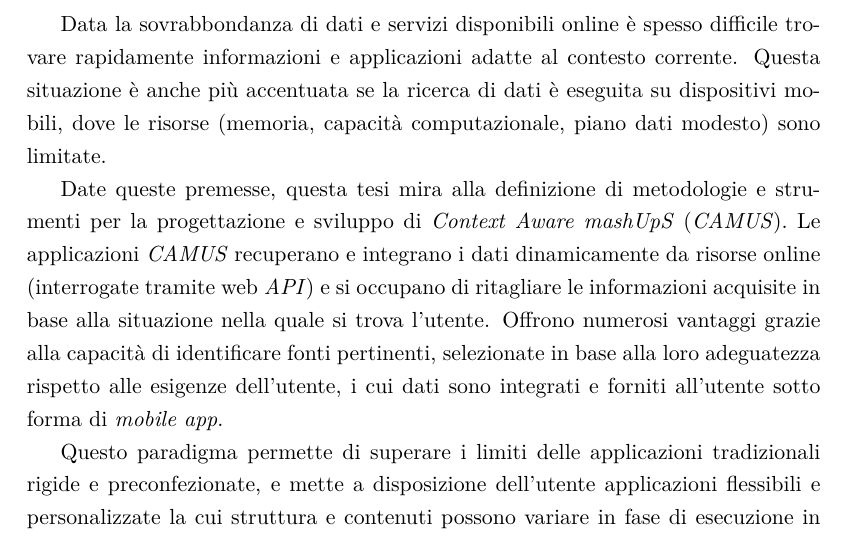
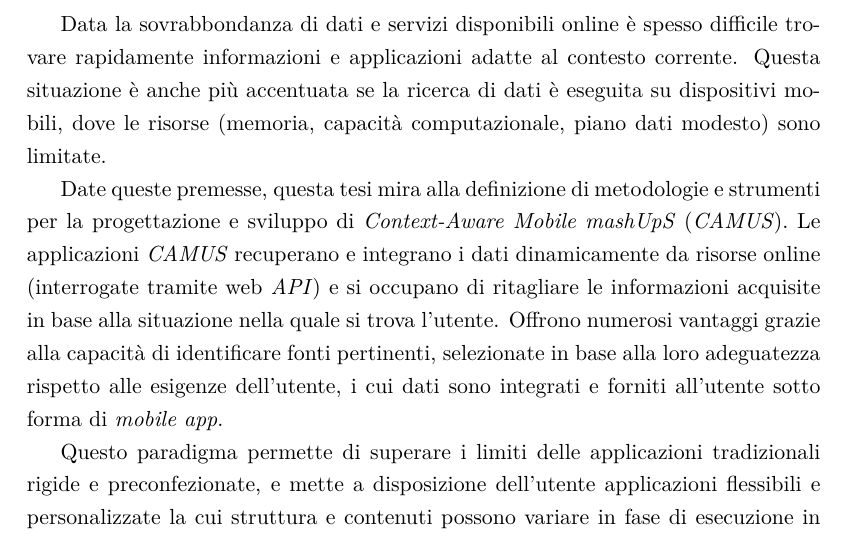
Before and after one commit to stefanogianelli/tesi-camus, a LaTeX thesis (tesi.tex, which reads sommario.tex): part of page 5 of 171, cut so that both start at the same text. Compiled offline with XeLaTeX.

Commit message:
Corretto acronimo nel sommario

```diff
--- a/sommario.tex
+++ b/sommario.tex
@@ -1,6 +1,6 @@
 Data la sovrabbondanza di dati e servizi disponibili online è spesso difficile trovare rapidamente informazioni e applicazioni adatte al contesto corrente. Questa situazione è anche più accentuata se la ricerca di dati è eseguita su dispositivi mobili, dove le risorse (memoria, capacità computazionale, piano dati modesto) sono limitate.
 
-Date queste premesse, questa tesi mira alla definizione di metodologie e strumenti per la progettazione e sviluppo di \emph{Context Aware mashUpS} (\emph{CAMUS}). Le applicazioni \emph{CAMUS} recuperano e integrano i dati dinamicamente da  risorse online (interrogate tramite web \emph{API}) e si occupano di ritagliare le informazioni acquisite in base alla situazione nella quale si trova l'utente. Offrono numerosi vantaggi grazie alla capacità di identificare fonti pertinenti, selezionate in base alla loro adeguatezza rispetto alle esigenze dell'utente, i cui dati sono integrati e forniti all'utente sotto forma di \emph{mobile app}.
+Date queste premesse, questa tesi mira alla definizione di metodologie e strumenti per la progettazione e sviluppo di \emph{Context-Aware Mobile mashUpS} (\emph{CAMUS}). Le applicazioni \emph{CAMUS} recuperano e integrano i dati dinamicamente da  risorse online (interrogate tramite web \emph{API}) e si occupano di ritagliare le informazioni acquisite in base alla situazione nella quale si trova l'utente. Offrono numerosi vantaggi grazie alla capacità di identificare fonti pertinenti, selezionate in base alla loro adeguatezza rispetto alle esigenze dell'utente, i cui dati sono integrati e forniti all'utente sotto forma di \emph{mobile app}.
 
 Questo paradigma permette di superare i limiti delle applicazioni tradizionali rigide e preconfezionate, e mette a disposizione dell'utente applicazioni flessibili e personalizzate la cui struttura e contenuti possono variare in fase di esecuzione in base alle esigenze dell'utente e alla situazione d'uso. Un esempio di beneficio è l'integrazione dei contenuti principali che rispondono alla ricerca dell'utente, con servizi di supporto, come le mappe, le informazioni sul meteo o il trasporto pubblico, che possono migliorare l'esperienza d'uso.
 
```
